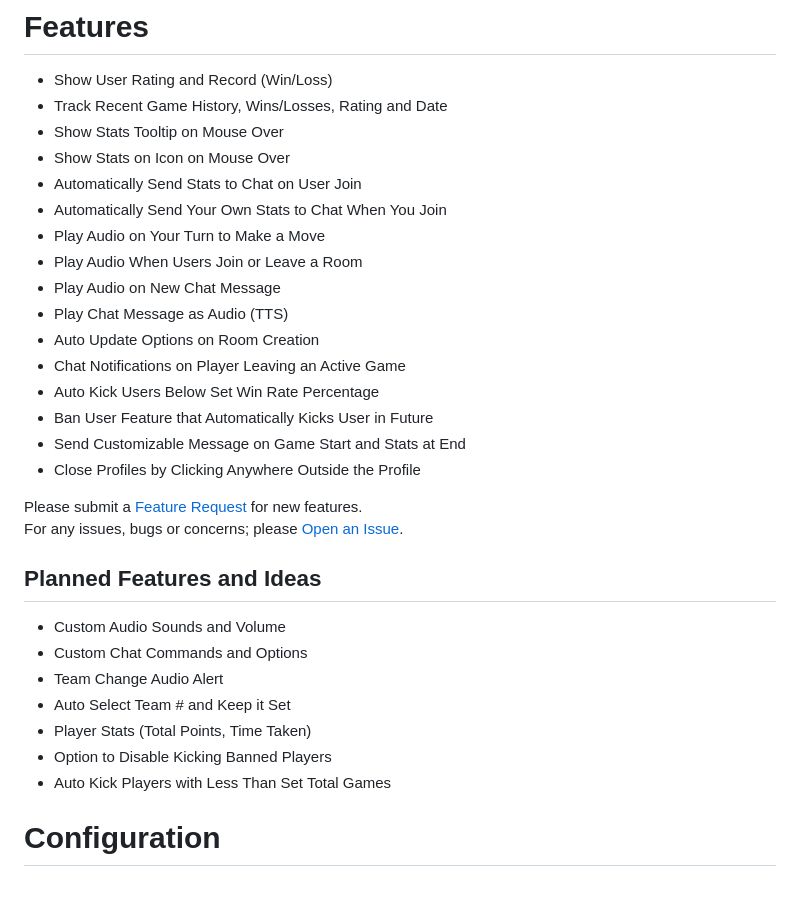
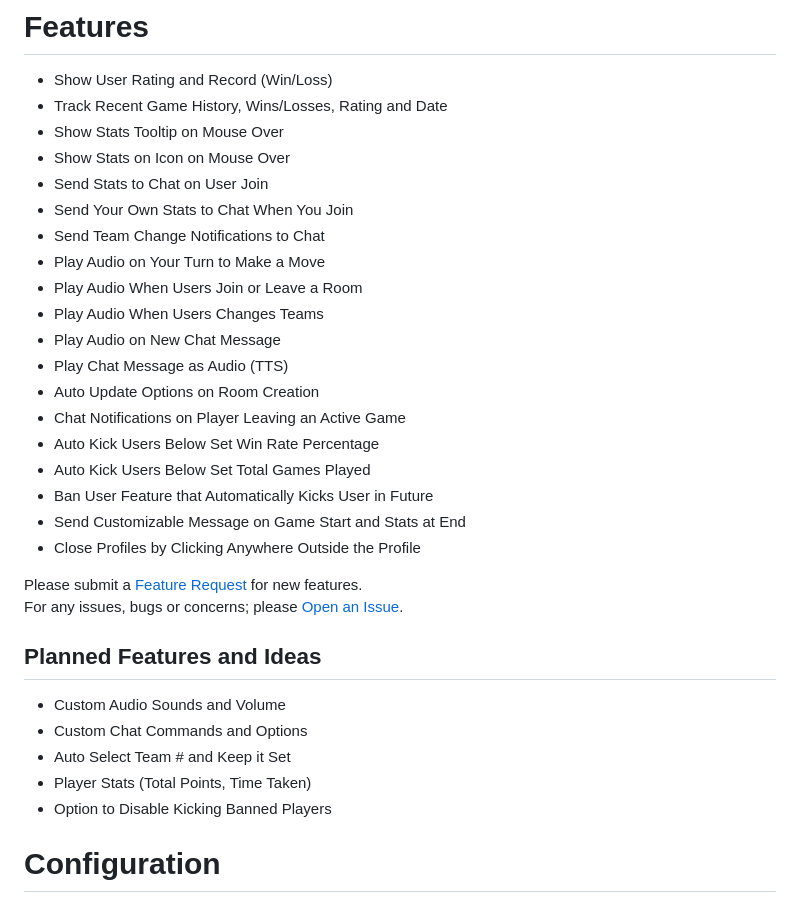
Before and after one commit to cssnr/playdrift-extension, a Markdown page: README.md, the part around the change. Rendered like a GitHub page.

Commit message:
Update README.md :book:

```diff
--- a/README.md
+++ b/README.md
@@ -49,15 +49,18 @@ All **Chromium** Based Browsers can install the extension from the
 *   Track Recent Game History, Wins/Losses, Rating and Date
 *   Show Stats Tooltip on Mouse Over
 *   Show Stats on Icon on Mouse Over
-*   Automatically Send Stats to Chat on User Join
-*   Automatically Send Your Own Stats to Chat When You Join
+*   Send Stats to Chat on User Join
+*   Send Your Own Stats to Chat When You Join
+*   Send Team Change Notifications to Chat
 *   Play Audio on Your Turn to Make a Move
 *   Play Audio When Users Join or Leave a Room
+*   Play Audio When Users Changes Teams
 *   Play Audio on New Chat Message
 *   Play Chat Message as Audio (TTS)
 *   Auto Update Options on Room Creation
 *   Chat Notifications on Player Leaving an Active Game
 *   Auto Kick Users Below Set Win Rate Percentage
+*   Auto Kick Users Below Set Total Games Played
 *   Ban User Feature that Automatically Kicks User in Future
 *   Send Customizable Message on Game Start and Stats at End
 *   Close Profiles by Clicking Anywhere Outside the Profile
@@ -69,11 +72,9 @@ For any issues, bugs or concerns; please [Open an Issue](https://github.com/smas
 
 *   Custom Audio Sounds and Volume
 *   Custom Chat Commands and Options
-*   Team Change Audio Alert
 *   Auto Select Team # and Keep it Set
 *   Player Stats (Total Points, Time Taken)
 *   Option to Disable Kicking Banned Players
-*   Auto Kick Players with Less Than Set Total Games
 
 # Configuration
 
```
